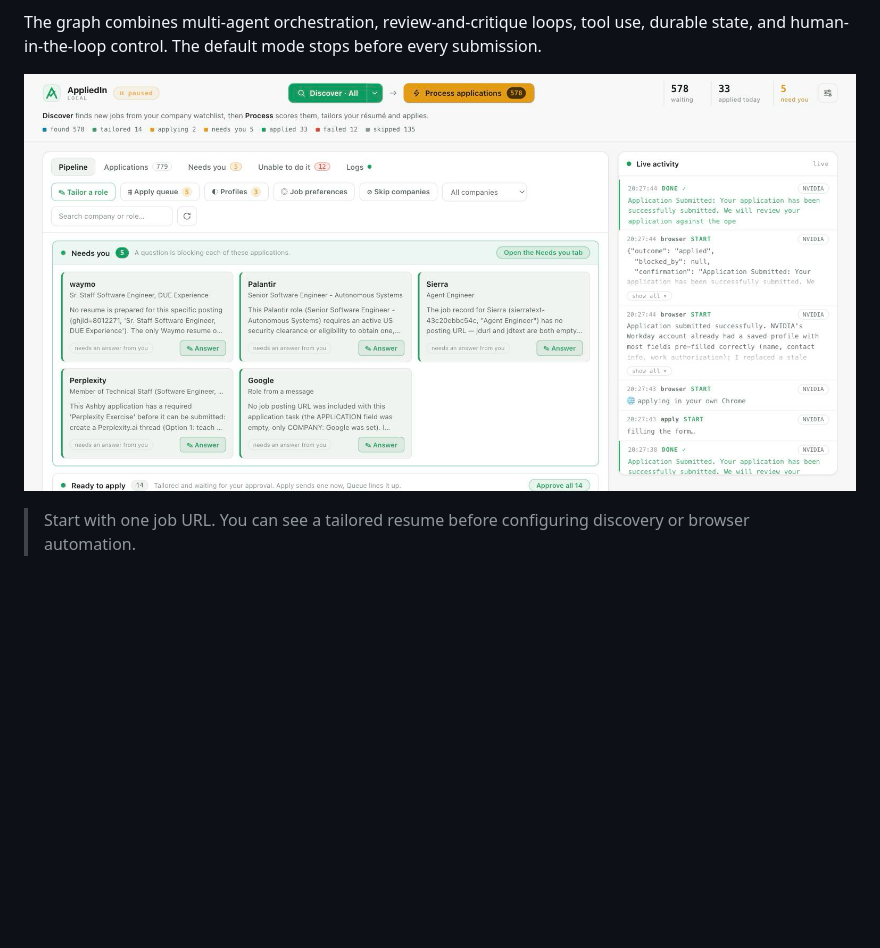
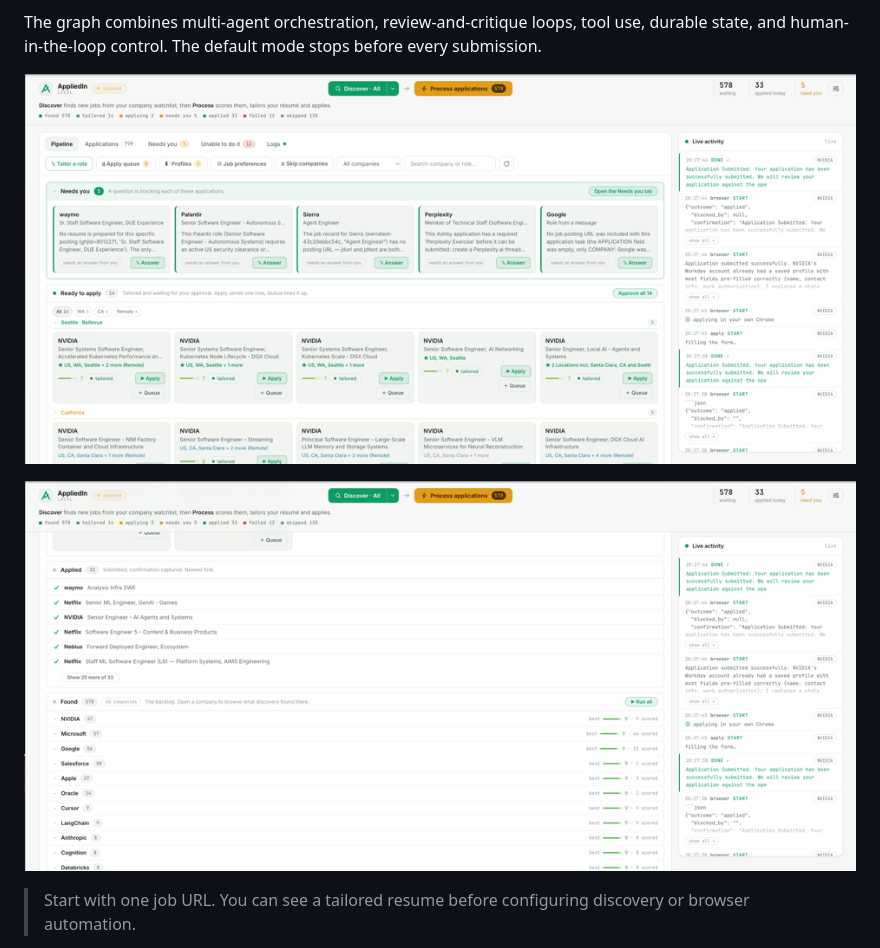
Before and after one commit to sayantan94/AppliedIn, a Markdown page: README.md, the part around the change. Drawn GitHub-style; pictures changed too: docs/screenshots/readme-pipeline-light-v2.png, docs/screenshots/readme-pipeline-light-v3.png (added); blank space fills up the shorter version.

Commit message:
chore: readme update + workday skill update

```diff
--- a/README.md
+++ b/README.md
@@ -27,6 +27,8 @@ use, durable state, and human-in-the-loop control. The default mode stops before
 every submission.
 
 ![AppliedIn pipeline dashboard showing jobs moving from found to tailored and applied](docs/screenshots/readme-pipeline-light-v2.png)
+
+![AppliedIn pipeline dashboard showing jobs moving from found to tailored and applied](docs/screenshots/readme-pipeline-light-v3.png)
 
 > Start with one job URL. You can see a tailored resume before configuring
 > discovery or browser automation.
```
Also changed, not shown: 1 other file.
